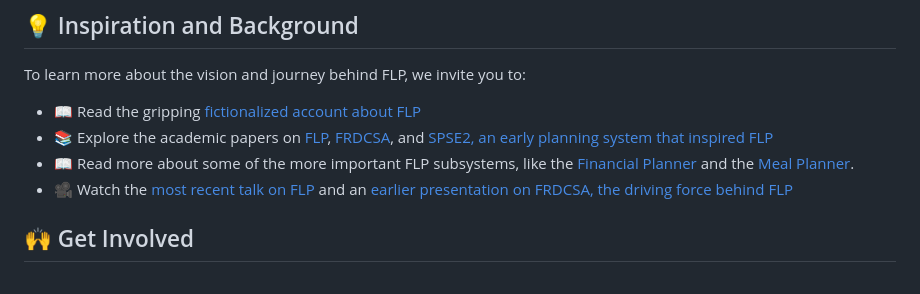
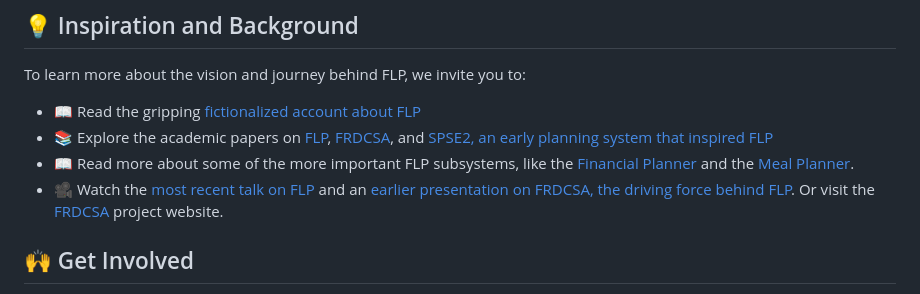
Before and after one commit to aindilis/free-life-planner, a Markdown page: README.md, the part around the change. Rendered like a GitHub page.

```diff
--- a/README.md
+++ b/README.md
@@ -32,7 +32,7 @@ To learn more about the vision and journey behind FLP, we invite you to:
 - 📖 Read the gripping [fictionalized account about FLP](https://frdcsa.org/~andrewdo/writings/homeless-story.html)
 - 📚 Explore the academic papers on [FLP](https://frdcsa.org/%7eandrewdo/flp-jwas-article-draft-1.pdf), [FRDCSA](https://www.academia.edu/97848398/The_FRDCSA_Project_DRAFT_), and [SPSE2, an early planning system that inspired FLP](https://frdcsa.org/visual-aid/pdf/Temporal-Planning-and-Inferencing-for-Personal-Task-Management-with-SPSE2.pdf)
 - 📖 Read more about some of the more important FLP subsystems, like the [Financial Planner](https://github.com/aindilis/financial-planning/blob/master/README.md) and the [Meal Planner](https://github.com/aindilis/gourmet-formalog-standalone/blob/main/README.md).
-- 🎥 Watch the [most recent talk on FLP](https://ontologforum.org/index.php/ConferenceCall_2022_04_20) and an [earlier presentation on FRDCSA, the driving force behind FLP](https://frdcsa.org/~andrewdo/frdcsa-emacsconf2019-final.webm)
+- 🎥 Watch the [most recent talk on FLP](https://ontologforum.org/index.php/ConferenceCall_2022_04_20) and an [earlier presentation on FRDCSA, the driving force behind FLP](https://frdcsa.org/~andrewdo/frdcsa-emacsconf2019-final.webm). Or visit the [FRDCSA](https://frdcsa.org) project website.
 
 ## 🙌 Get Involved
 We believe in the power of collaboration and open-source development to drive positive change. Whether you're a developer, researcher, domain expert, or simply passionate about our mission, there are many ways to contribute:
```
